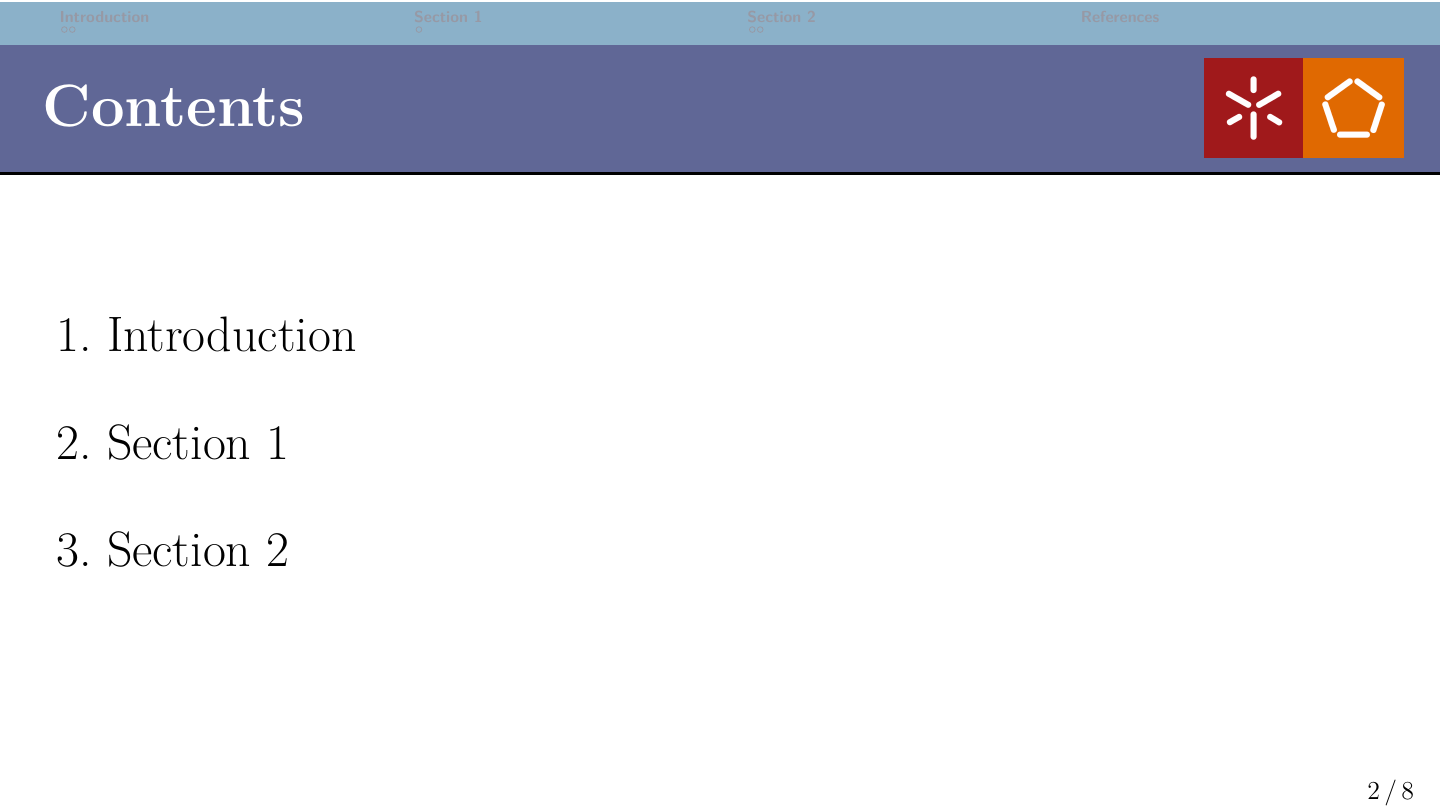
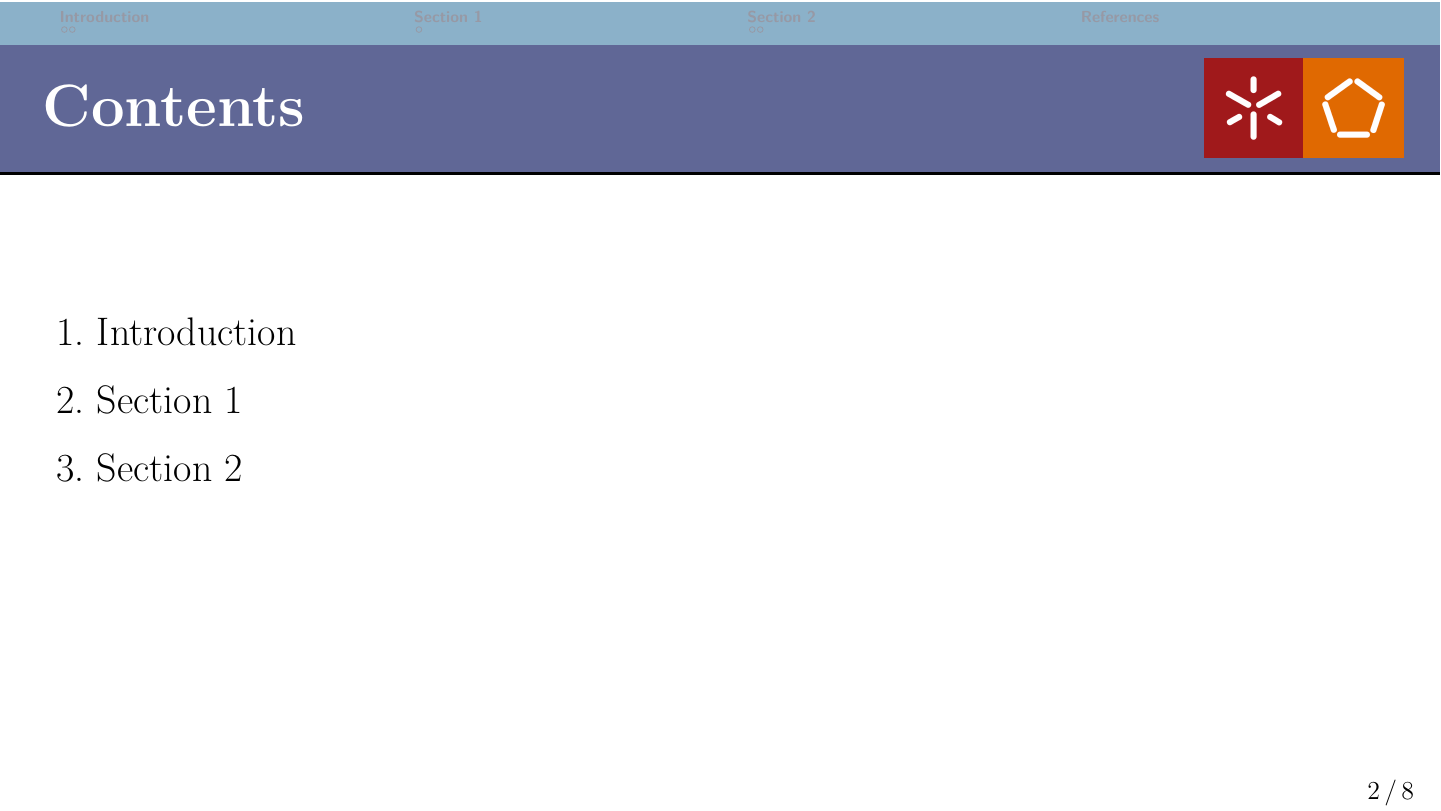
Before and after one commit to LeanderReascos/Lea_Beamer, LaTeX slides (Beamer Template/lea_template.tex, which reads Beamer Template/beamerthemelea.sty, Beamer Template/lea_aux.tex): page 2 of 8. Compiled offline with XeLaTeX.

Commit message:
Update Template

```diff
--- a/Beamer Template/beamerthemelea.sty
+++ b/Beamer Template/beamerthemelea.sty
@@ -20,14 +20,18 @@
 \setbeamerfont{date}{size=\Large}
 \newcommand{\datefontsize}[2]{\setbeamerfont{date}{size=\fontsize{#1}{#2}\selectfont}}
 \setbeamerfont{section in toc}{size=\fontsize{25pt}{25pt}\selectfont}
+\newcommand{\contentfontsize}[2]{\setbeamerfont{section in toc}{size=\fontsize{#1}{#2}\selectfont}}
 \setbeamerfont{navigation}{size=\fontsize{8pt}{8pt}\selectfont, family=\sffamily}
 \setbeamerfont{frametitle}{size=\Large, series=\bfseries}
 \newcommand{\frametitlefontsize}[2]{\setbeamerfont{frametitle}{size=\fontsize{#1}{#2}\selectfont}}
 \setbeamerfont{footline}{size=\fontsize{13pt}{13pt}\selectfont}
+\setbeamerfont{caption}{size=\fontsize{11pt}{11pt}\selectfont}
 
 % Beamer template
 \setbeamertemplate{section in toc}{%
-  {\color{black}\inserttocsectionnumber.}~\color{black}\inserttocsection}
+  {
+    \color{black}\inserttocsectionnumber.}~\color{black}\inserttocsection
+  }
 \setbeamertemplate{subsection in toc}[subsections numbered]
 
 \setbeamertemplate{caption}[numbered]
--- a/Beamer Template/lea_aux.tex
+++ b/Beamer Template/lea_aux.tex
@@ -24,6 +24,14 @@
 
 \usepackage{hyperref}
 \usepackage{scrextend}
+
+
+\usepackage{etoolbox}
+
+
+\makeatletter
+\patchcmd{\beamer@sectionintoc}{\vskip1.5em}{\vskip0.5em}{}{}
+\makeatother
 
 % Frame with huge centered text
 \newcommand{\framecard}[2][BACKGROUND_DEFAULT]{
--- a/Beamer Template/lea_template.tex
+++ b/Beamer Template/lea_template.tex
@@ -20,7 +20,7 @@
 \titleWpos{1.2cm}
 \titleHpos{6cm}
 \authorWpos{1.2cm}
-\authorHpos{7.5cm}
+\authorHpos{9.5cm}
 \extraTextWpos{1.2cm}
 \extraTextHpos{10cm}
 
@@ -33,6 +33,7 @@
 
 % Change Frame fontsizes.
 \frametitlefontsize{30pt}{30pt}
+\contentfontsize{20pt}{20pt}
 
 
 %----------------------------------------------------------------------------------%
```
